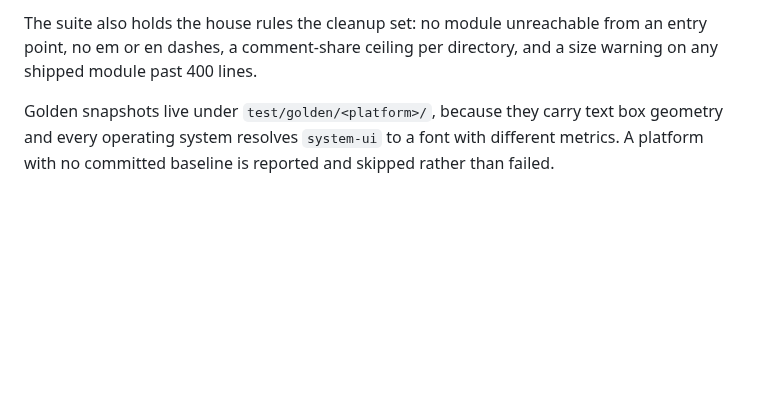
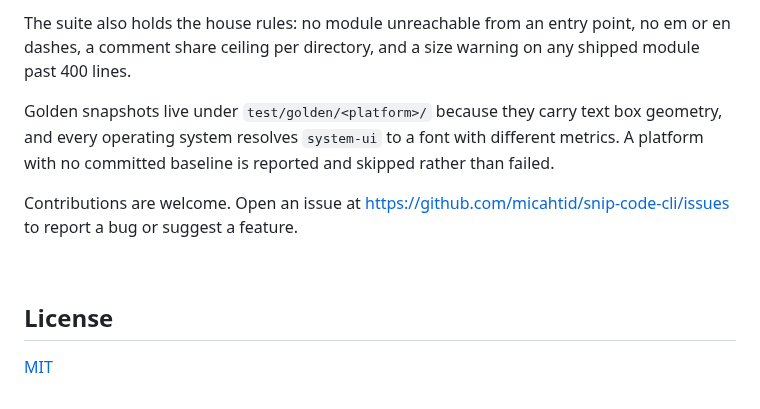
Before and after one commit to micahtid/snipcode-plugin, a Markdown page: README.md, the part around one of its changes. Rendered like a GitHub page; blank space fills up the shorter version.

````diff
--- a/README.md
+++ b/README.md
@@ -79,5 +180,18 @@ npm run verify:comments -- --record   # before a comment-only pass; then run it
 ```
 
-The suite also holds the house rules the cleanup set: no module unreachable from an entry point, no em or en dashes, a comment-share ceiling per directory, and a size warning on any shipped module past 400 lines.
+The suite also holds the house rules: no module unreachable from an entry point, no em or en
+dashes, a comment share ceiling per directory, and a size warning on any shipped module past 400
+lines.
 
-Golden snapshots live under `test/golden/<platform>/`, because they carry text box geometry and every operating system resolves `system-ui` to a font with different metrics. A platform with no committed baseline is reported and skipped rather than failed.
+Golden snapshots live under `test/golden/<platform>/` because they carry text box geometry, and
+every operating system resolves `system-ui` to a font with different metrics. A platform with no
+committed baseline is reported and skipped rather than failed.
+
+Contributions are welcome. Open an issue at https://github.com/micahtid/snip-code-cli/issues to
+report a bug or suggest a feature.
+
+<br>
+
+## License
+
+[MIT](./LICENSE)
````
Also changed, not shown: other parts of README.md (+146 -45 lines), assets/banner-dark.png (added), assets/banner.png (added), assets/demo-placeholder-dark.png (added), assets/demo-placeholder.png (added), 1 other file.
